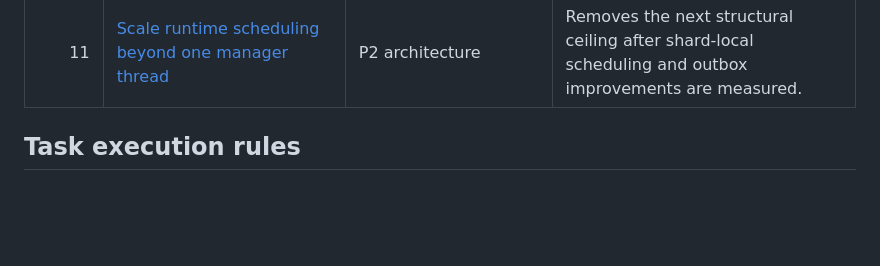
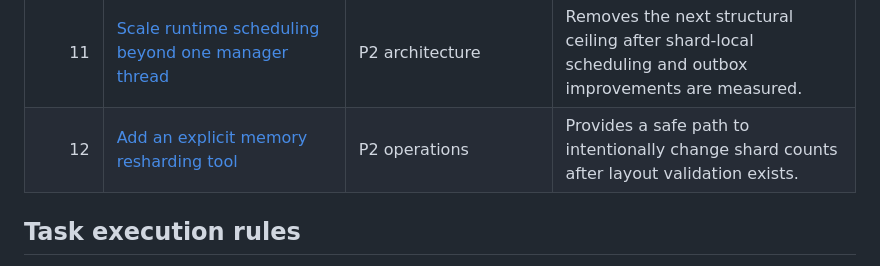
Before and after one commit to mewhhaha/dd, a Markdown page: tasks/README.md, the part around the change. GitHub-like rendering; blank space fills up the shorter version.

Commit message:
Add memory resharding task to index

```diff
--- a/tasks/README.md
+++ b/tasks/README.md
@@ -19,6 +19,7 @@ implementation agent without relying on conversational context.
 | 9 | [Add non-flaky performance regression gates](009-add-performance-regression-gates.md) | P2 quality | Converts the demonstrated sharding invariants into repeatable checks without fragile absolute RPS thresholds. |
 | 10 | [Isolate and fix the benchmark signal-139 instability](010-fix-benchmark-signal-139-instability.md) | P2 reliability | Restores the complete runtime benchmark suite as a usable gate. |
 | 11 | [Scale runtime scheduling beyond one manager thread](011-scale-runtime-manager-beyond-one-thread.md) | P2 architecture | Removes the next structural ceiling after shard-local scheduling and outbox improvements are measured. |
+| 12 | [Add an explicit memory resharding tool](012-add-memory-shard-resharding-tool.md) | P2 operations | Provides a safe path to intentionally change shard counts after layout validation exists. |
 
 ## Task execution rules
 
```
